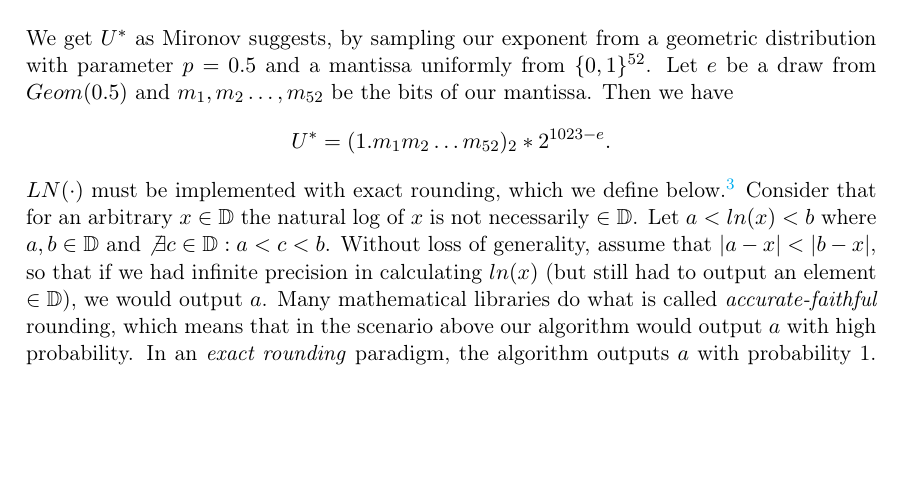
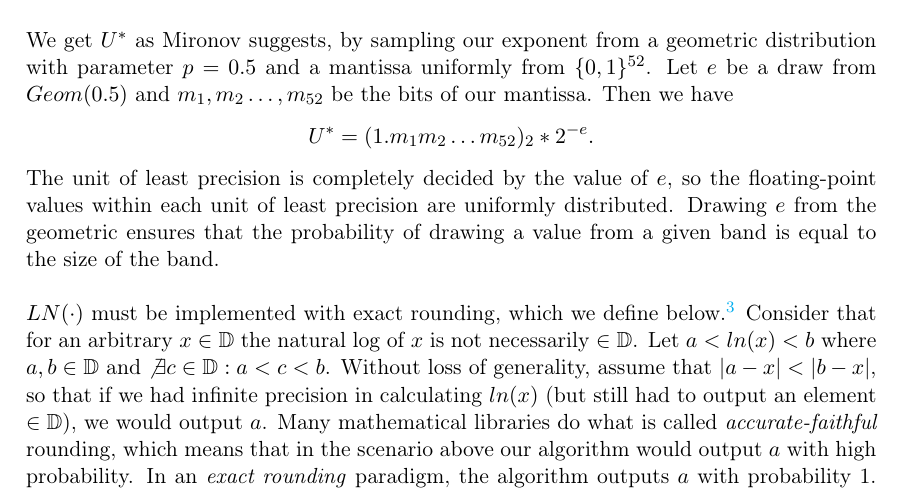
Before and after one commit to ctcovington/floating_point, a LaTeX document (snapping_mechanism/implementation/notes/snapping_implementation_notes.tex): part of page 2 of 7, cut so that both start at the same text, the shorter picture padded with empty space. Compiled offline with pdfLaTeX.

Commit message:
improve explanation of uniform

```diff
--- a/snapping_mechanism/implementation/notes/snapping_implementation_notes.tex
+++ b/snapping_mechanism/implementation/notes/snapping_implementation_notes.tex
@@ -49,7 +48,8 @@ where $S$ is a uniform draw over $\{\pm 1\}$, $\lambda = \frac{\Delta_f}{\epsilo
 Drawing $S$ should be done with whichever source of randomness we end up wanting to use. The current Python implementation uses system-level randomness by utilizing an instance of the \textbf{random.SystemRandom} class. \newline
 
 We get $U^*$ as Mironov suggests, by sampling our exponent from a geometric distribution with parameter $p = 0.5$ and a mantissa uniformly from $\{0,1\}^{52}$. Let $e$ be a draw from $Geom(0.5)$ and $m_1, m_2 \hdots, m_{52}$ be the bits of our mantissa. Then we have
-\[ U^{*} = (1.m_1m_2 \hdots m_{52})_2 * 2^{1023 - e}. \]
+\[ U^{*} = (1.m_1m_2 \hdots m_{52})_2 * 2^{- e}. \]
+The unit of least precision is completely decided by the value of $e$, so the floating-point values within each unit of least precision are uniformly distributed. Drawing $e$ from the geometric ensures that the probability of drawing a value from a given band is equal to the size of the band. \newline
 
 $LN(\cdot)$ must be implemented with exact rounding, which we define below.\footnote{For all rounding, we assume that our goal is to round to the nearest number we are able to represent.} Consider that for an arbitrary $x \in \mathbb{D}$ the natural log of $x$ is not necessarily $\in \mathbb{D}$. Let $a < ln(x) < b$ where $a,b \in \mathbb{D}$ and $\not\exists c \in \mathbb{D}: a < c < b$. Without loss of generality, assume that $\vert a-x \vert < \vert b - x \vert$, so that if we had infinite precision in calculating $ln(x)$ (but still had to output an element $\in \mathbb{D}$), we would output $a$.
 Many mathematical libraries do what is called \textit{accurate-faithful} rounding, which means that in the scenario above our algorithm would output $a$ with high probability. In an \textit{exact rounding} paradigm, the algorithm outputs $a$ with probability 1. You can read more about exact rounding in section 1.1 \href{http://www.ens-lyon.fr/LIP/Pub/Rapports/RR/RR2005/RR2005-37.pdf}{here}. Section paper 2.1 of the paper just linked appeals to proofs from a set of papers that say you need 118 bits of precision, in the worst case, to calculate the logarithm with exact rounding. So, the current implementation calculates $LN(U^*)$ with at least 118 bits of precision.\footnote{We potentially use $> 118$ because of the $\epsilon$ redefinition described later.} \newline
```
Also changed, not shown: snapping_mechanism/implementation/notes/snapping_implementation_notes.tex (1 more changed lines).
